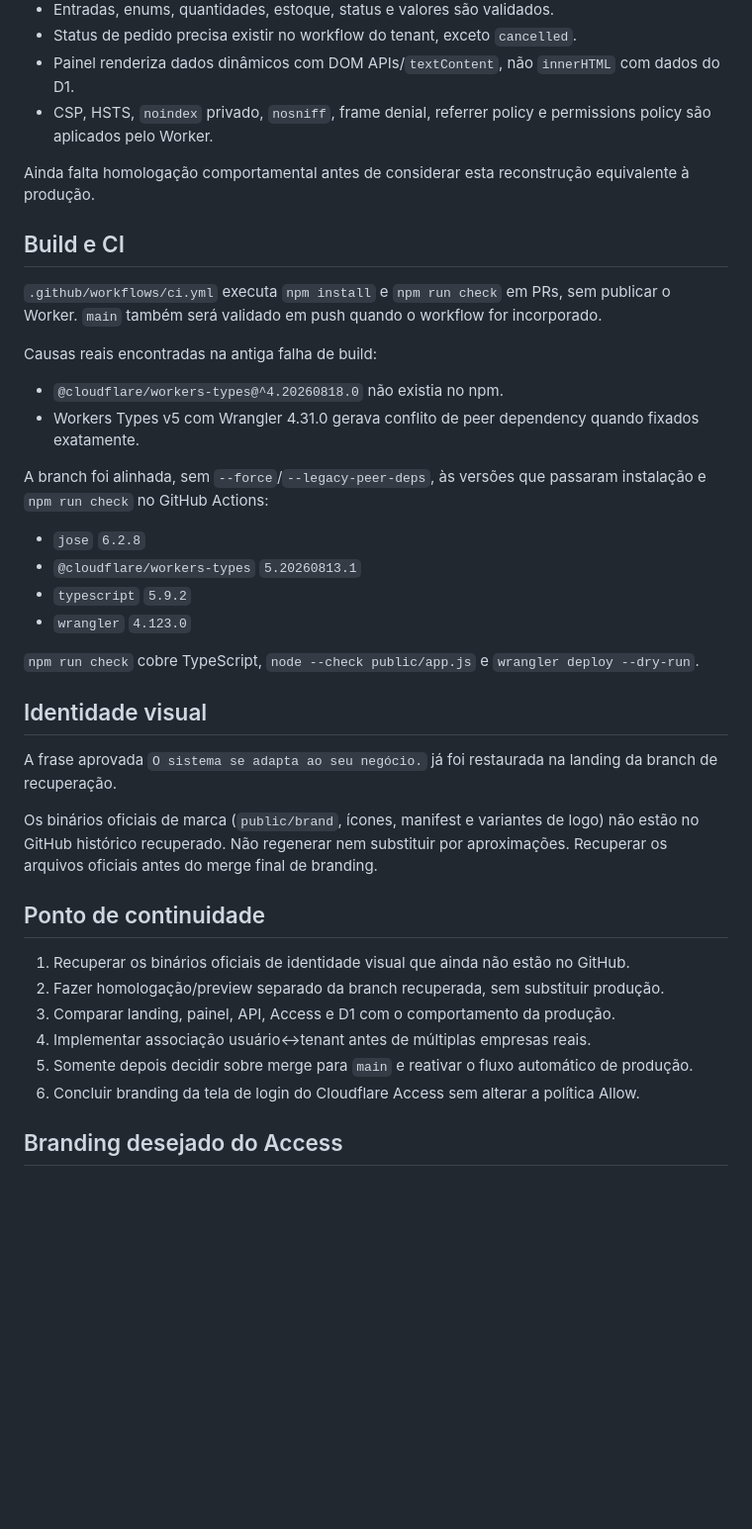
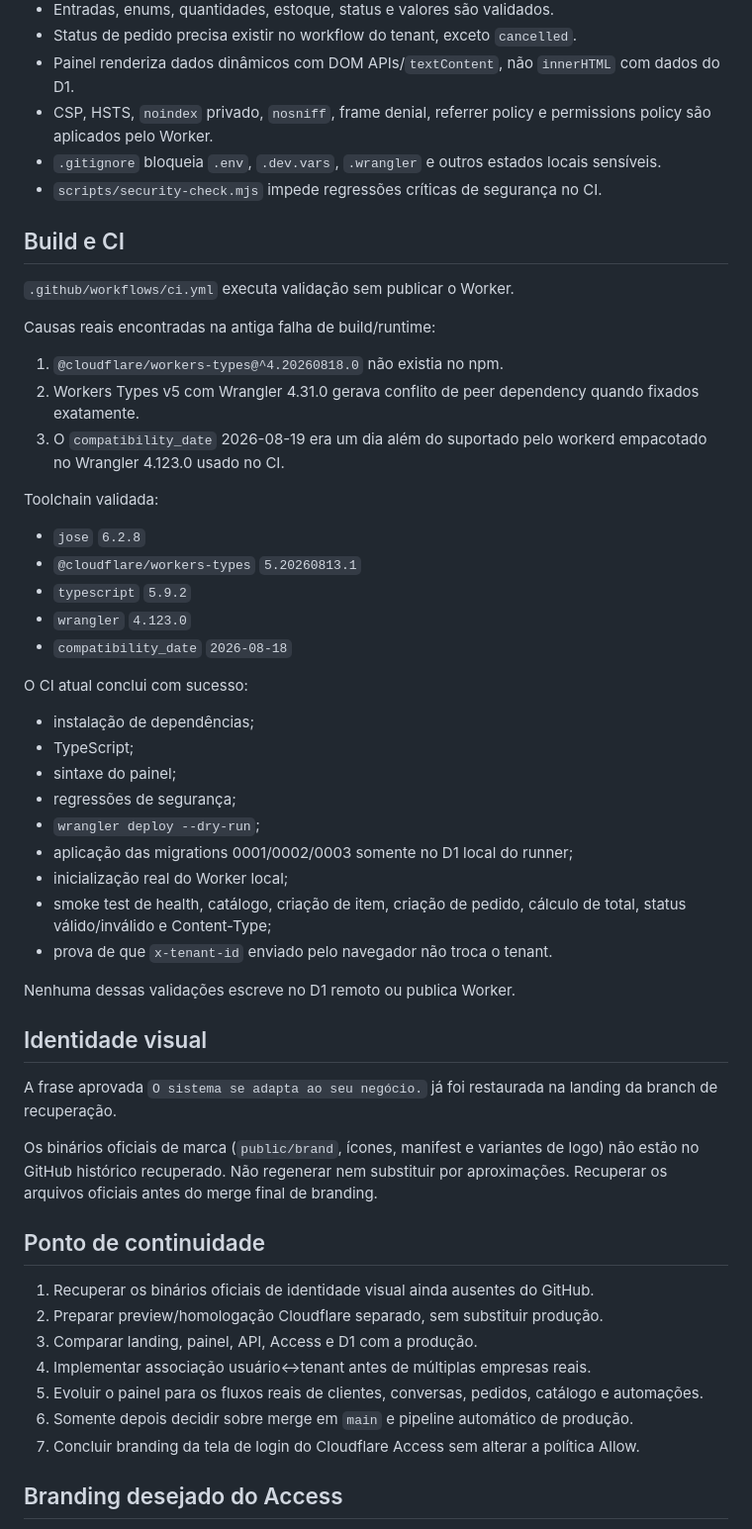
Before and after one commit to sercominteligente/negociaja, a Markdown page: docs/PROJECT_HANDOFF.md, the part around one of its changes. Shown at 99% size. GitHub-like rendering; blank space fills up the shorter version.

Commit message:
docs: record successful runtime smoke validation

```diff
--- a/docs/PROJECT_HANDOFF.md
+++ b/docs/PROJECT_HANDOFF.md
@@ -94,26 +85,40 @@ Não reaplicar nem recriar o banco. Antes de migration futura, listar pendentes
 - Status de pedido precisa existir no workflow do tenant, exceto `cancelled`.
 - Painel renderiza dados dinâmicos com DOM APIs/`textContent`, não `innerHTML` com dados do D1.
 - CSP, HSTS, `noindex` privado, `nosniff`, frame denial, referrer policy e permissions policy são aplicados pelo Worker.
-
-Ainda falta homologação comportamental antes de considerar esta reconstrução equivalente à produção.
+- `.gitignore` bloqueia `.env`, `.dev.vars`, `.wrangler` e outros estados locais sensíveis.
+- `scripts/security-check.mjs` impede regressões críticas de segurança no CI.
 
 ## Build e CI
 
-`.github/workflows/ci.yml` executa `npm install` e `npm run check` em PRs, sem publicar o Worker. `main` também será validado em push quando o workflow for incorporado.
+`.github/workflows/ci.yml` executa validação sem publicar o Worker.
 
-Causas reais encontradas na antiga falha de build:
+Causas reais encontradas na antiga falha de build/runtime:
 
-- `@cloudflare/workers-types@^4.20260818.0` não existia no npm.
-- Workers Types v5 com Wrangler 4.31.0 gerava conflito de peer dependency quando fixados exatamente.
+1. `@cloudflare/workers-types@^4.20260818.0` não existia no npm.
+2. Workers Types v5 com Wrangler 4.31.0 gerava conflito de peer dependency quando fixados exatamente.
+3. O `compatibility_date` 2026-08-19 era um dia além do suportado pelo workerd empacotado no Wrangler 4.123.0 usado no CI.
 
-A branch foi alinhada, sem `--force`/`--legacy-peer-deps`, às versões que passaram instalação e `npm run check` no GitHub Actions:
+Toolchain validada:
 
 - `jose` `6.2.8`
 - `@cloudflare/workers-types` `5.20260813.1`
 - `typescript` `5.9.2`
 - `wrangler` `4.123.0`
+- `compatibility_date` `2026-08-18`
 
-`npm run check` cobre TypeScript, `node --check public/app.js` e `wrangler deploy --dry-run`.
+O CI atual conclui com sucesso:
+
+- instalação de dependências;
+- TypeScript;
+- sintaxe do painel;
+- regressões de segurança;
+- `wrangler deploy --dry-run`;
+- aplicação das migrations 0001/0002/0003 somente no D1 local do runner;
+- inicialização real do Worker local;
+- smoke test de health, catálogo, criação de item, criação de pedido, cálculo de total, status válido/inválido e Content-Type;
+- prova de que `x-tenant-id` enviado pelo navegador não troca o tenant.
+
+Nenhuma dessas validações escreve no D1 remoto ou publica Worker.
 
 ## Identidade visual
 
@@ -123,12 +128,13 @@ Os binários oficiais de marca (`public/brand`, ícones, manifest e variantes de
 
 ## Ponto de continuidade
 
-1. Recuperar os binários oficiais de identidade visual que ainda não estão no GitHub.
-2. Fazer homologação/preview separado da branch recuperada, sem substituir produção.
-3. Comparar landing, painel, API, Access e D1 com o comportamento da produção.
+1. Recuperar os binários oficiais de identidade visual ainda ausentes do GitHub.
+2. Preparar preview/homologação Cloudflare separado, sem substituir produção.
+3. Comparar landing, painel, API, Access e D1 com a produção.
 4. Implementar associação usuário↔tenant antes de múltiplas empresas reais.
-5. Somente depois decidir sobre merge para `main` e reativar o fluxo automático de produção.
-6. Concluir branding da tela de login do Cloudflare Access sem alterar a política Allow.
+5. Evoluir o painel para os fluxos reais de clientes, conversas, pedidos, catálogo e automações.
+6. Somente depois decidir sobre merge em `main` e pipeline automático de produção.
+7. Concluir branding da tela de login do Cloudflare Access sem alterar a política Allow.
 
 ## Branding desejado do Access
 
```
Also changed, not shown: other parts of docs/PROJECT_HANDOFF.md (+3 -12 lines).
